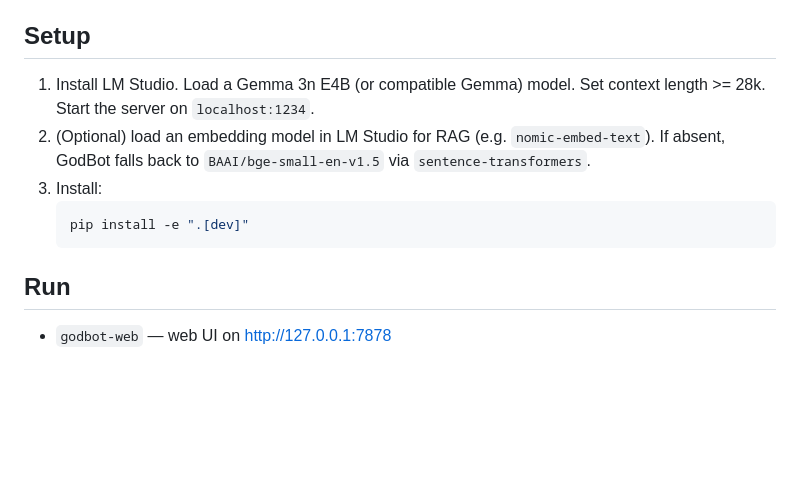
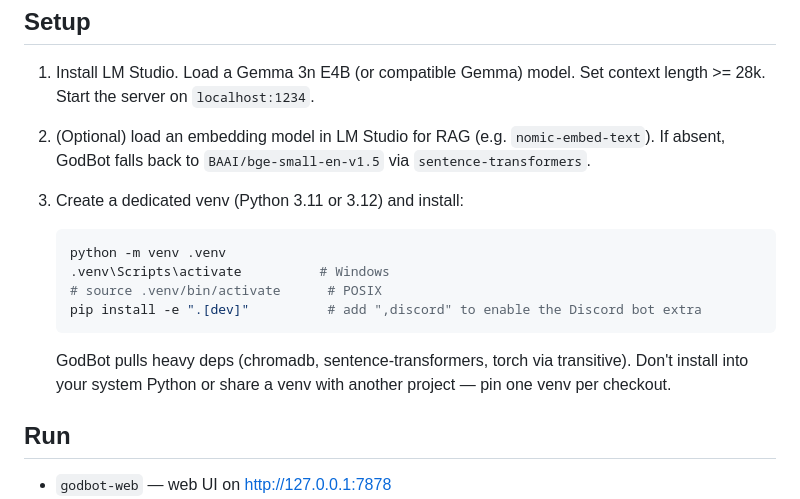
Before and after one commit to IxMxAMAR/GodBot-Gemma, a Markdown page: README.md, the part around the change. GitHub-like rendering; blank space fills up the shorter version.

Commit message:
docs(godbot): explicit dedicated-venv setup instructions

````diff
--- a/README.md
+++ b/README.md
@@ -8,10 +8,15 @@ Local agent harness for Gemma 3n E4B (or any Gemma) served by LM Studio. ReAct +
 
 1. Install LM Studio. Load a Gemma 3n E4B (or compatible Gemma) model. Set context length >= 28k. Start the server on `localhost:1234`.
 2. (Optional) load an embedding model in LM Studio for RAG (e.g. `nomic-embed-text`). If absent, GodBot falls back to `BAAI/bge-small-en-v1.5` via `sentence-transformers`.
-3. Install:
+3. Create a dedicated venv (Python 3.11 or 3.12) and install:
    ```bash
-   pip install -e ".[dev]"
+   python -m venv .venv
+   .venv\Scripts\activate          # Windows
+   # source .venv/bin/activate      # POSIX
+   pip install -e ".[dev]"          # add ",discord" to enable the Discord bot extra
    ```
+
+   GodBot pulls heavy deps (chromadb, sentence-transformers, torch via transitive). Don't install into your system Python or share a venv with another project — pin one venv per checkout.
 
 ## Run
 
````
